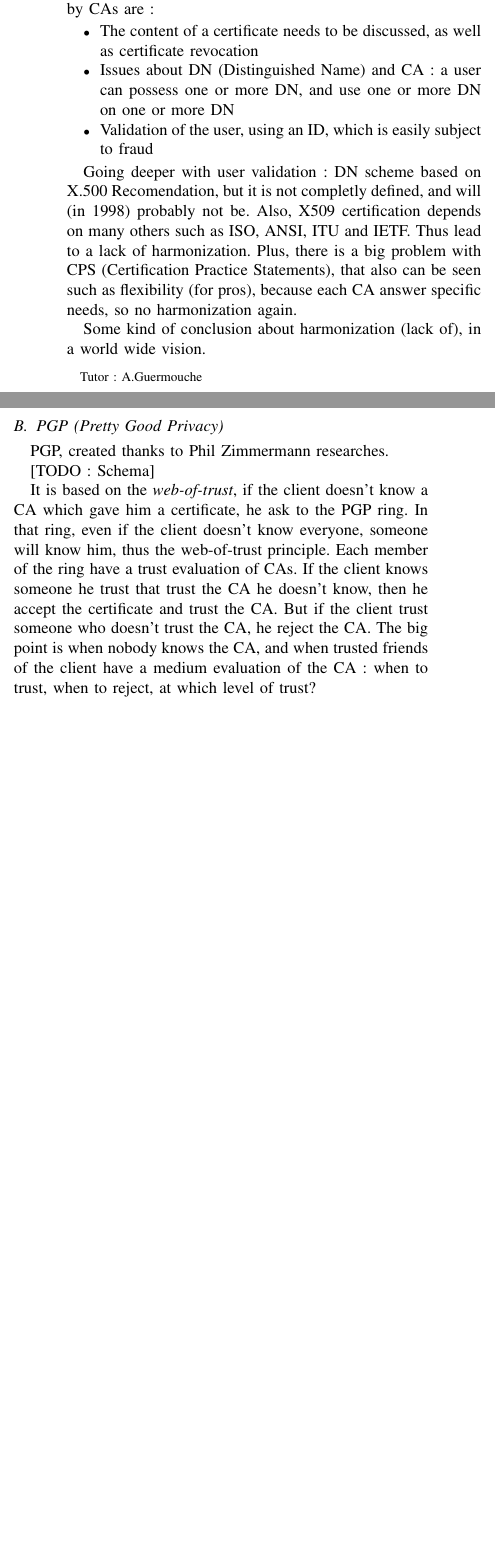
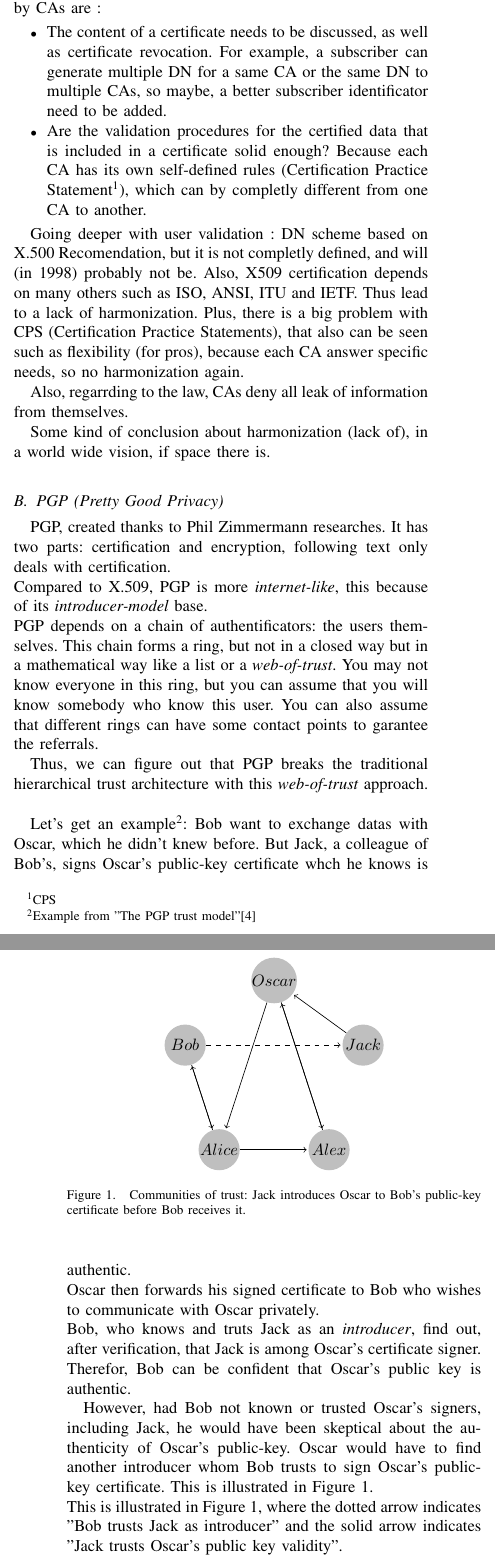
Before and after one commit to RiceBowlJr/Paper_cert_overview, a LaTeX paper (paper.tex): two parts of the columns of the page before the commit and two parts of the columns of pages 1 and 2 of 2 after it, joined at a grey line, cut so that both start at the same text, the shorter picture padded with empty space. Compiled offline with pdfLaTeX.

Commit message:
X.509 & PGP done

```diff
--- a/paper.tex
+++ b/paper.tex
@@ -141,4 +19,3 @@
 	\title{Trustability of certification systems}
 	\author{Alexandre Kervadec
 	\thanks{Tutor : A.Guermouche}}
-	\markboth{University of Bordeaux - Master 2 Computing Sciences}{}
@@ -169,26 +57,56 @@ With this kind of certification system, there are three different entities, whic
+Note that the CA can double in NA, but they provide two different services: the CA certificate refers to a name but does not denote it, the NA does.\\
 
 The main concerns about authentification services provided by CAs are :
 
 \begin{itemize}
-	\item The content of a certificate needs to be discussed, as well as certificate revocation
-	\item Issues about DN (Distinguished Name) and CA : a user can possess one or more DN, and use one or more DN on one or more DN
-	\item Validation of the user, using an ID, which is easily subject to fraud
+	\item The content of a certificate needs to be discussed, as well as certificate revocation. For example, a subscriber can generate multiple DN for a same CA or the same DN to multiple CAs, so maybe, a better subscriber identificator need to be added.
+	\item Are the validation procedures for the certified data that is included in a certificate solid enough? Because each CA has its own self-defined rules (Certification Practice Statement\footnote{CPS}), which can by completly different from one CA to another.
 \end{itemize}
 
 Going deeper with user validation : DN scheme based on X.500 Recomendation, but it is not completly defined, and will (in 1998) probably not be. Also, X509 certification depends on many others such as ISO, ANSI, ITU and IETF. Thus lead to a lack of harmonization.
 Plus, there is a big problem with CPS (Certification Practice Statements), that also can be seen such as flexibility (for pros), because each CA answer specific needs, so no harmonization again.
 
-Some kind of conclusion about harmonization (lack of), in a world wide vision.
+Also, regarrding to the law, CAs deny all leak of information from themselves.
+
+Some kind of conclusion about harmonization (lack of), in a world wide vision, if space there is.
 
 \subsection{PGP (Pretty Good Privacy)}
 \label{pgp}
 
-PGP, created thanks to Phil Zimmermann researches.
+PGP, created thanks to Phil Zimmermann researches. It has two parts: certification and encryption, following text only deals with certification.\\
+Compared to X.509, PGP is more \textit{internet-like}, this because of its \textit{introducer-model} base.\\
+PGP depends on a chain of authentificators: the users themselves. This chain forms a ring, but not in a closed way but in a mathematical way like a list or a \textit{web-of-trust}. You may not know everyone in this ring, but you can assume that you will know somebody who know this user. You can also assume that different rings can have some contact points to garantee the referrals.
 
-[TODO : Schema]
+\begin{figure}[!hbt]
+	\begin{center}
 
-It is based on the \textit{web-of-trust}, if the client doesn't know a CA which gave him a certificate, he ask to the PGP ring.
-In that ring, even if the client doesn't know everyone, someone will know him, thus the web-of-trust principle.
-Each member of the ring have a trust evaluation of CAs. If the client knows someone he trust that trust the CA he doesn't know, then he accept the certificate and trust the CA.
-But if the client trust someone who doesn't trust the CA, he reject the CA.
-The big point is when nobody knows the CA, and when trusted friends of the client have a medium evaluation of the CA : when to trust, when to reject, at which level of trust?
+		\begin{tikzpicture}[shorten >=1pt,->]
+			\tikzstyle{vertex}=[circle,fill=black!25,minimum size=25pt,inner sep=0pt]
+
+			\foreach \name/\angle/\text in {P-1/234/Alice, P-2/162/Bob,
+                                  P-3/90/Oscar, P-4/18/Jack, P-5/-54/Alex}
+				\node[vertex,xshift=6cm,yshift=.5cm] (\name) at (\angle:2cm) {$\text$};
+
+			\draw (P-1) -- (P-5);
+			\draw[dashed,->] (P-2) -- (P-4);
+			\draw (P-4) -- (P-3);
+			\draw (P-3) -- (P-1);
+			\draw (P-1) -- (P-2);
+			\draw (P-2) -- (P-1);
+			\draw (P-3) -- (P-5);
+			\draw (P-5) -- (P-3);
+
+		\end{tikzpicture}
+		\caption{Communities of trust: Jack introduces Oscar to Bob's public-key certificate before Bob receives it.}
+		\label{fig:web-of-trust}
+	\end{center}
+\end{figure}
+
+Thus, we can figure out that PGP breaks the traditional hierarchical trust architecture with this \textit{web-of-trust} approach.\\
+
+Let's get an example\footnote{Example from ''The PGP trust model''\cite{caronni2000}}: Bob want to exchange datas with Oscar, which he didn't knew before. But Jack, a colleague of Bob's, signs Oscar's public-key certificate whch he knows is authentic.\\
+Oscar then forwards his signed certificate to Bob who wishes to communicate with Oscar privately.\\
+Bob, who knows and truts Jack as an \textit{introducer}, find out, after verification, that Jack is among Oscar's certificate signer. Therefor, Bob can be confident that Oscar's public key is authentic.
+
+However, had Bob not known or trusted Oscar's signers, including Jack, he would have been skeptical about the authenticity of Oscar's public-key. Oscar would have to find another introducer whom Bob trusts to sign Oscar's public-key certificate. This is illustrated in Figure \ref{fig:web-of-trust}.\\
+This is illustrated in Figure 1, where the dotted arrow indicates ''Bob trusts Jack as introducer'' and the solid arrow indicates ''Jack trusts Oscar’s public key validity''.
@@ -195,3 +130,4 @@ The big point is when nobody knows the CA, and when trusted friends of the clien
+The big point is the use of such a tool in a world wide range: that is raisonnably not possible. We can assume to use it in a little group, where trustworthiness is effective, but in a more wide area, it is problematic to trust such a amount of people, or find trusted introducers.
 
 
 \subsection{SKIP (Simple Key-Management for Internet Protocol)}
@@ -204,7 +140,7 @@ The big point is when nobody knows the CA, and when trusted friends of the clien
 
 DANE is not implemented yet, but a IETF team is working on the standard.
 
-\subsection{Cetificate Transparency}
+\subsection{CATA: Certificate Authority Transparency and Auditability}
 \label{certtrans}
 
 Because of a case of Google CA's usurpation, Google is working on a new system that can improve certification systems.
```
Also changed, not shown: paper.pdf, paper.tex (182 more changed lines), 3 other files.
